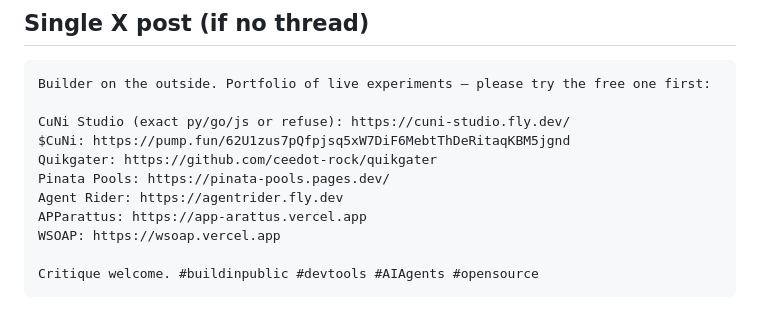
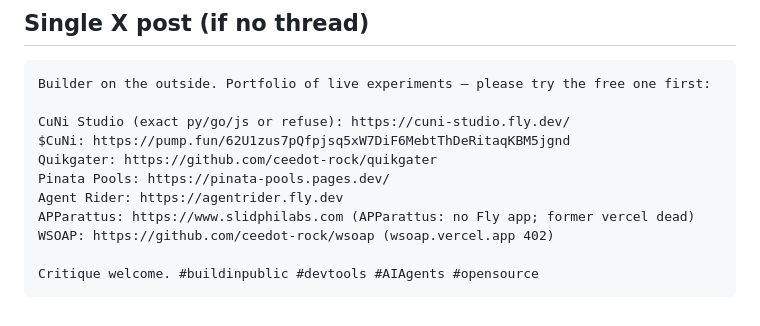
Before and after one commit to ceedot-rock/cuni, a Markdown page: docs/growth/posts-portfolio-allowlist-2026-07-26.md, the part around one of its changes. GitHub-like rendering.

````diff
--- a/docs/growth/posts-portfolio-allowlist-2026-07-26.md
+++ b/docs/growth/posts-portfolio-allowlist-2026-07-26.md
@@ -210,8 +210,8 @@ $CuNi: https://pump.fun/62U1zus7pQfpjsq5xW7DiF6MebtThDeRitaqKBM5jgnd
 Quikgater: https://github.com/ceedot-rock/quikgater
 Pinata Pools: https://pinata-pools.pages.dev/
 Agent Rider: https://agentrider.fly.dev
-APParattus: https://app-arattus.vercel.app
-WSOAP: https://wsoap.vercel.app
+APParattus: https://www.slidphilabs.com (APParattus: no Fly app; former vercel dead)
+WSOAP: https://github.com/ceedot-rock/wsoap (wsoap.vercel.app 402)
 
 Critique welcome. #buildinpublic #devtools #AIAgents #opensource
 ```
````
Also changed, not shown: other parts of docs/growth/posts-portfolio-allowlist-2026-07-26.md (+6 -6 lines), docs/PORTFOLIO.md (+9 -4 lines), docs/growth/posts-portfolio-allowlist-2026-07-27.md (+8 -8 lines).
